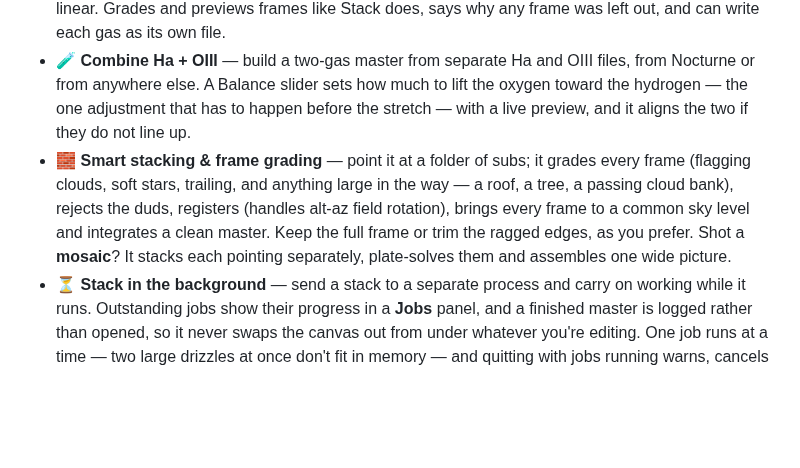
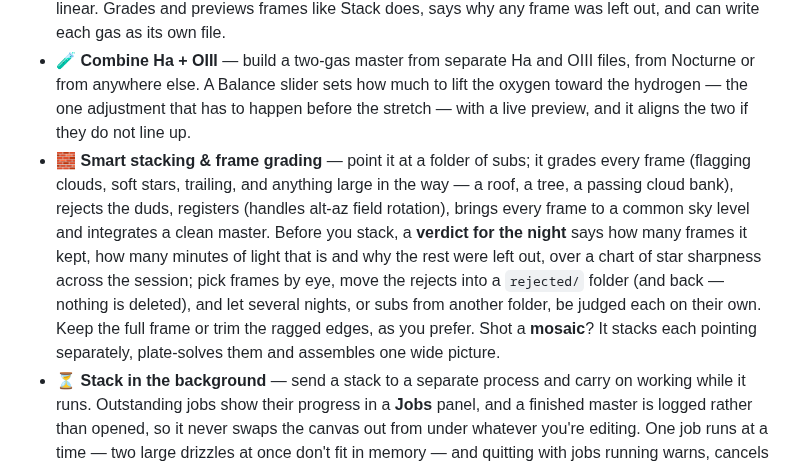
Before and after one commit to astehn/nocturne, a Markdown page: README.md, the part around the change. Rendered like a GitHub page; blank space fills up the shorter version.

Commit message:
docs(readme): the Stack verdict, chart, rejected/ folder and nights
Co-Authored-By: Claude Opus 5.5 <noreply@anthropic.com>
Claude-Session: https://claude.ai/code/session_016f9znrPMNaAAEJj5xVoxCE

```diff
--- a/README.md
+++ b/README.md
@@ -48,7 +48,7 @@ It's beginner-friendly: it *explains* what each step does and teaches the concep
 - 🌈 **Narrowband, one press** — turn a dualband Ha/OIII master into a finished two-gas colour image (stars removed, nebula colour-mapped, stars screened back), or use the guided Narrowband tool for multiple palettes with a live preview.
 - 🔬 **Two-gas stacking (Ha/OIII)** — point it at the same folder of raw subs you would give Stack, and it keeps the two gases apart the whole way: hydrogen off the red sensor pixels, oxygen off the green and blue ones, each stacked separately and brought to a comparable level while the data is still linear. Grades and previews frames like Stack does, says why any frame was left out, and can write each gas as its own file.
 - 🧪 **Combine Ha + OIII** — build a two-gas master from separate Ha and OIII files, from Nocturne or from anywhere else. A Balance slider sets how much to lift the oxygen toward the hydrogen — the one adjustment that has to happen before the stretch — with a live preview, and it aligns the two if they do not line up.
-- 🧱 **Smart stacking & frame grading** — point it at a folder of subs; it grades every frame (flagging clouds, soft stars, trailing, and anything large in the way — a roof, a tree, a passing cloud bank), rejects the duds, registers (handles alt-az field rotation), brings every frame to a common sky level and integrates a clean master. Keep the full frame or trim the ragged edges, as you prefer. Shot a **mosaic**? It stacks each pointing separately, plate-solves them and assembles one wide picture.
+- 🧱 **Smart stacking & frame grading** — point it at a folder of subs; it grades every frame (flagging clouds, soft stars, trailing, and anything large in the way — a roof, a tree, a passing cloud bank), rejects the duds, registers (handles alt-az field rotation), brings every frame to a common sky level and integrates a clean master. Before you stack, a **verdict for the night** says how many frames it kept, how many minutes of light that is and why the rest were left out, over a chart of star sharpness across the session; pick frames by eye, move the rejects into a `rejected/` folder (and back — nothing is deleted), and let several nights, or subs from another folder, be judged each on their own. Keep the full frame or trim the ragged edges, as you prefer. Shot a **mosaic**? It stacks each pointing separately, plate-solves them and assembles one wide picture.
 - ⏳ **Stack in the background** — send a stack to a separate process and carry on working while it runs. Outstanding jobs show their progress in a **Jobs** panel, and a finished master is logged rather than opened, so it never swaps the canvas out from under whatever you're editing. One job runs at a time — two large drizzles at once don't fit in memory — and quitting with jobs running warns, cancels and waits for them to stop.
 - 🔭 **Knows which Seestar you shot with** — the camera is read from the file rather than assumed, so image scale, plate solving and the provenance report are right for an S30 Pro or an S50 alike.
 - 🔭 **Real deconvolution, denoise & star tools** — drives **GraXpert** (background extraction, AI denoise), **StarNet2** (star separation, free) and **RC-Astro** (BlurX / NoiseX / StarX), each with a free fallback so the app works without them.
```
